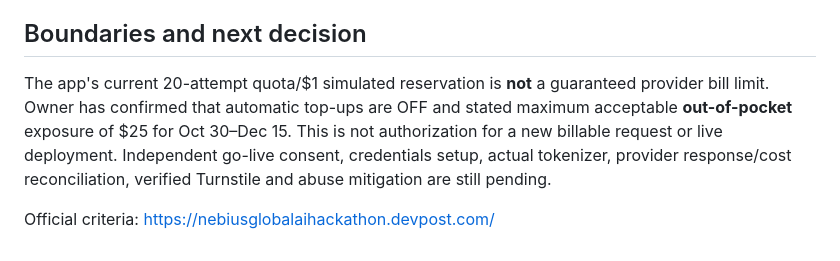
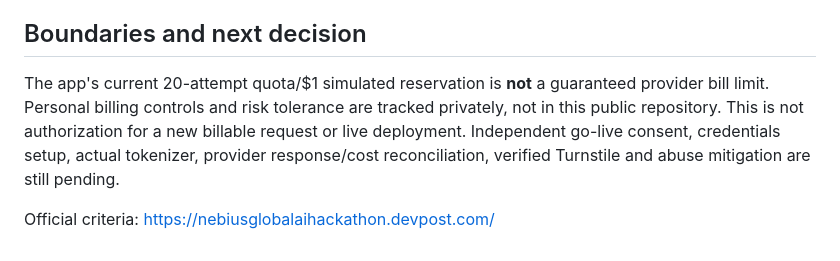
Before and after one commit to DiscoverAIDani/socialspark-hackathon-release, a Markdown page: HACKATHON_SUBMISSION_REVIEW.md, the part around the change. GitHub-like rendering.

Commit message:
privacy: keep owner billing preferences and limits out of public source docs

```diff
--- a/HACKATHON_SUBMISSION_REVIEW.md
+++ b/HACKATHON_SUBMISSION_REVIEW.md
@@ -94,10 +94,7 @@ actual recorded runtime evidence, keeping the video <3 minutes.
 ## Boundaries and next decision
 
 The app's current 20-attempt quota/$1 simulated reservation is **not**
-a guaranteed provider bill limit. Owner has confirmed that automatic top-ups
-are OFF and stated maximum acceptable **out-of-pocket** exposure of $25 for
-Oct 30–Dec 15. This is not authorization for a new billable request or live
-deployment. Independent go-live consent, credentials setup, actual tokenizer,
+a guaranteed provider bill limit. Personal billing controls and risk tolerance are tracked privately, not in this public repository. This is not authorization for a new billable request or live deployment. Independent go-live consent, credentials setup, actual tokenizer,
 provider response/cost reconciliation, verified Turnstile and abuse mitigation
 are still pending.
 
```
